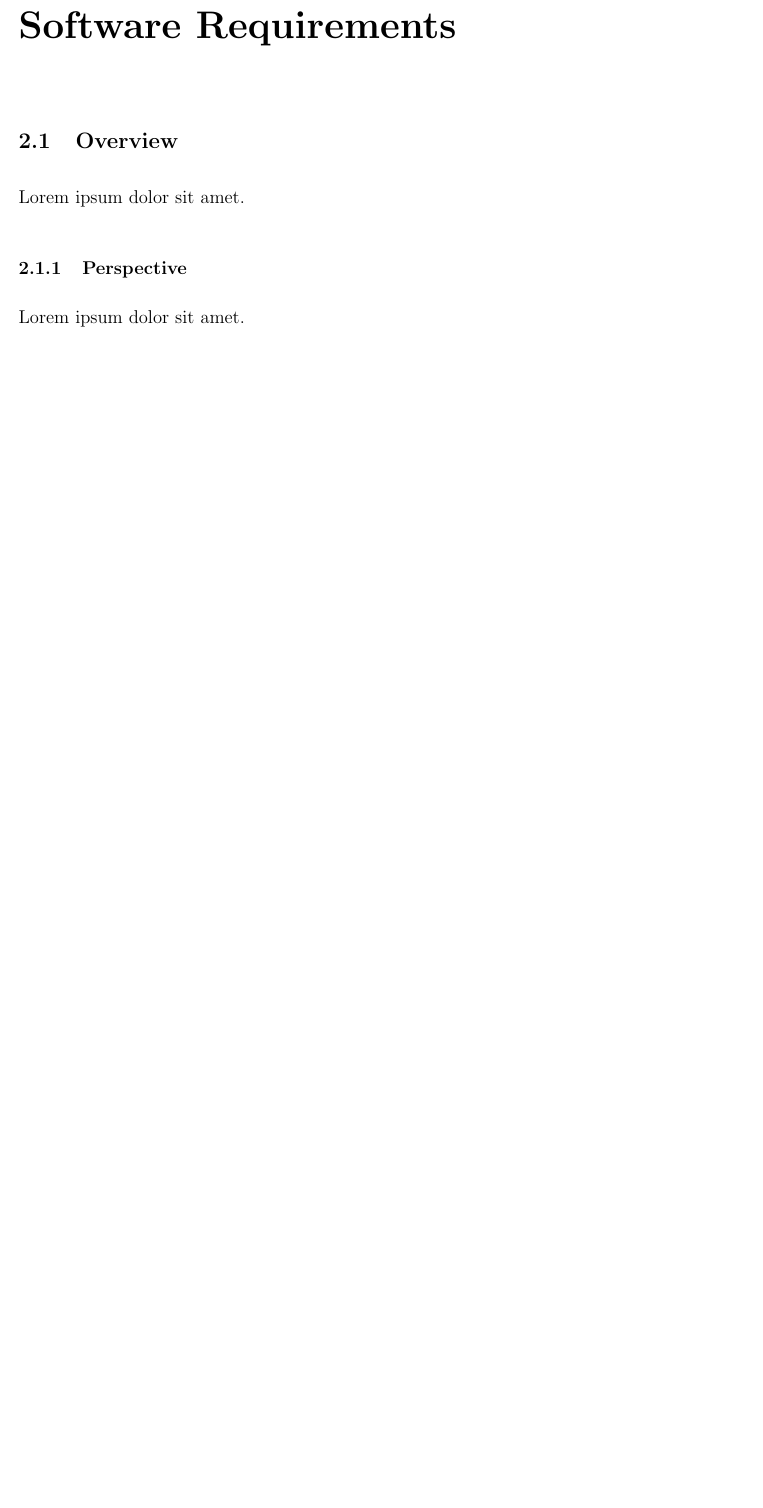
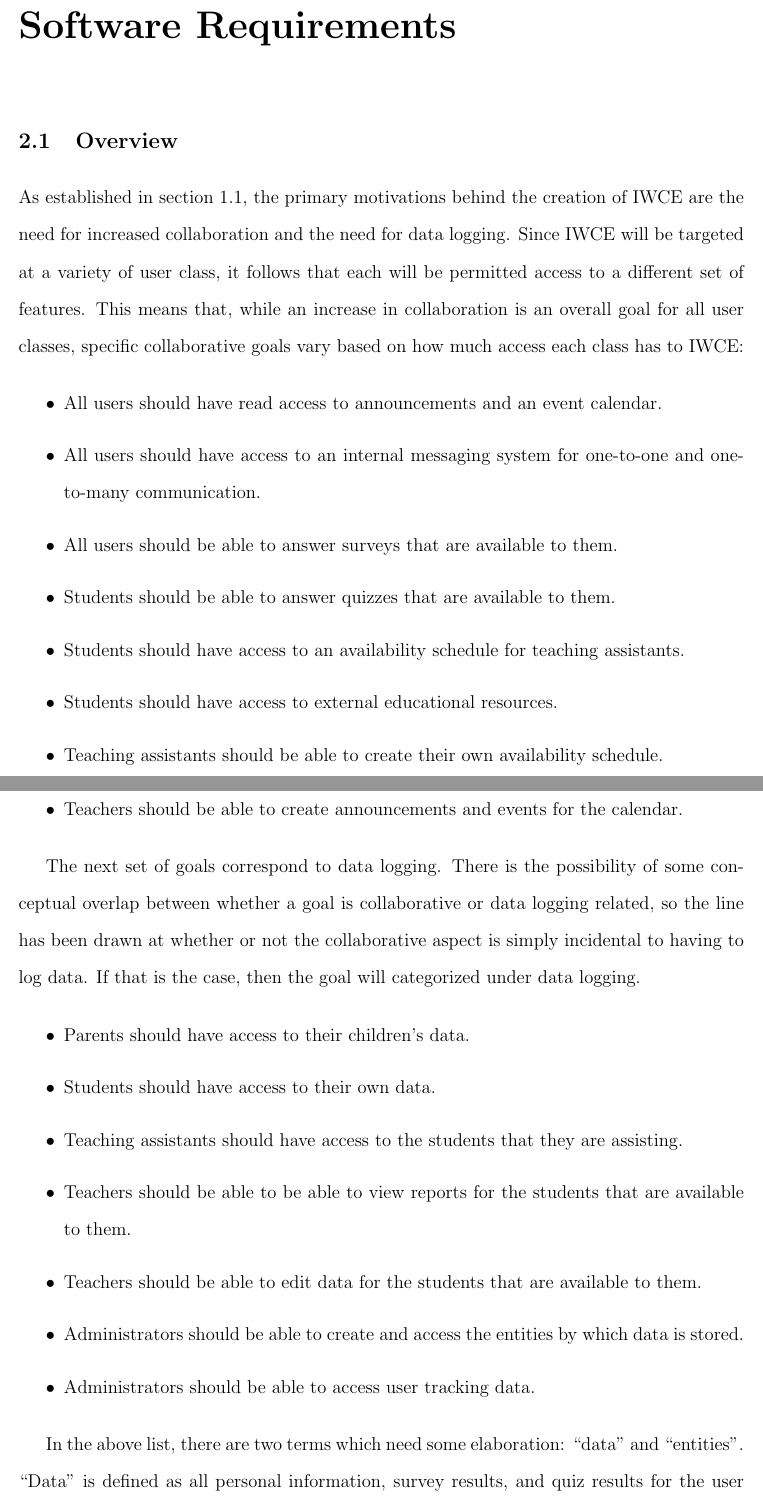
Before and after one commit to cosmotron/Thesis, a LaTeX thesis (thesis.tex, which reads chapter_2/software_requirements.tex): part of page 10 of 19 before the commit and two parts of pages 9 and 10 of 19 after it, the two joined at a grey line, cut so that both start at the same text, the shorter picture padded with empty space. Compiled offline with pdfLaTeX.

Commit message:
Add SRS Overview, Removed bad research objectives

```diff
--- a/chapter_2/software_requirements.tex
+++ b/chapter_2/software_requirements.tex
@@ -3,11 +3,33 @@
 
 \section{Overview}
 
-Lorem ipsum dolor sit amet.
+As established in section~\ref{sec:motivation}, the primary motivations behind the creation of IWCE  are the need for increased collaboration and the need for data logging. Since IWCE will be targeted at a variety of user class, it follows that each will be permitted access to a different set of features. This means that, while an increase in collaboration is an overall goal for all user classes, specific collaborative goals vary based on how much access each class has to IWCE:
 
-\subsection{Perspective}
+\begin{itemize}
+	\item All users should have read access to announcements and an event calendar.
+	\item All users should have access to an internal messaging system for one-to-one and one-to-many communication.
+	\item All users should be able to answer surveys that are available to them.
+	\item Students should be able to answer quizzes that are available to them.
+	\item Students should have access to an availability schedule for teaching assistants.
+	\item Students should have access to external educational resources.
+	\item Teaching assistants should be able to create their own availability schedule.
+	\item Teaching assistants should be able to create quizzes and surveys.
+	\item Teachers should be able to create announcements and events for the calendar.
+\end{itemize}
 
-Lorem ipsum dolor sit amet.
+The next set of goals correspond to data logging. There is the possibility of some conceptual overlap between whether a goal is collaborative or data logging related, so the line has been drawn at whether or not the collaborative aspect is simply incidental to having to log data. If that is the case, then the goal will categorized under data logging.
+
+\begin{itemize}
+\item Parents should have access to their children's data.
+\item Students should have access to their own data.
+\item Teaching assistants should have access to the students that they are assisting.
+\item Teachers should be able to be able to view reports for the students that are available to them.
+\item Teachers should be able to edit data for the students that are available to them.
+\item Administrators should be able to create and access the entities by which data is stored.
+\item Administrators should be able to access user tracking data.
+\end{itemize}
+
+In the above list, there are two terms which need some elaboration: ``data" and ``entities". ``Data" is defined as all personal information, survey results, and quiz results for the user it is in reference to, whereas ``entities" are the core objects that provide the basis for all relationships in the user data. These entities will be explained in chapter~\ref{chap:software_design}.
 
 \subsection{Features}
 
```
Also changed, not shown: chapter_1/introduction.tex (+4 -25 lines), thesis.pdf, chapter_2/software_requirements.tex (4 more changed lines), 1 other file.
